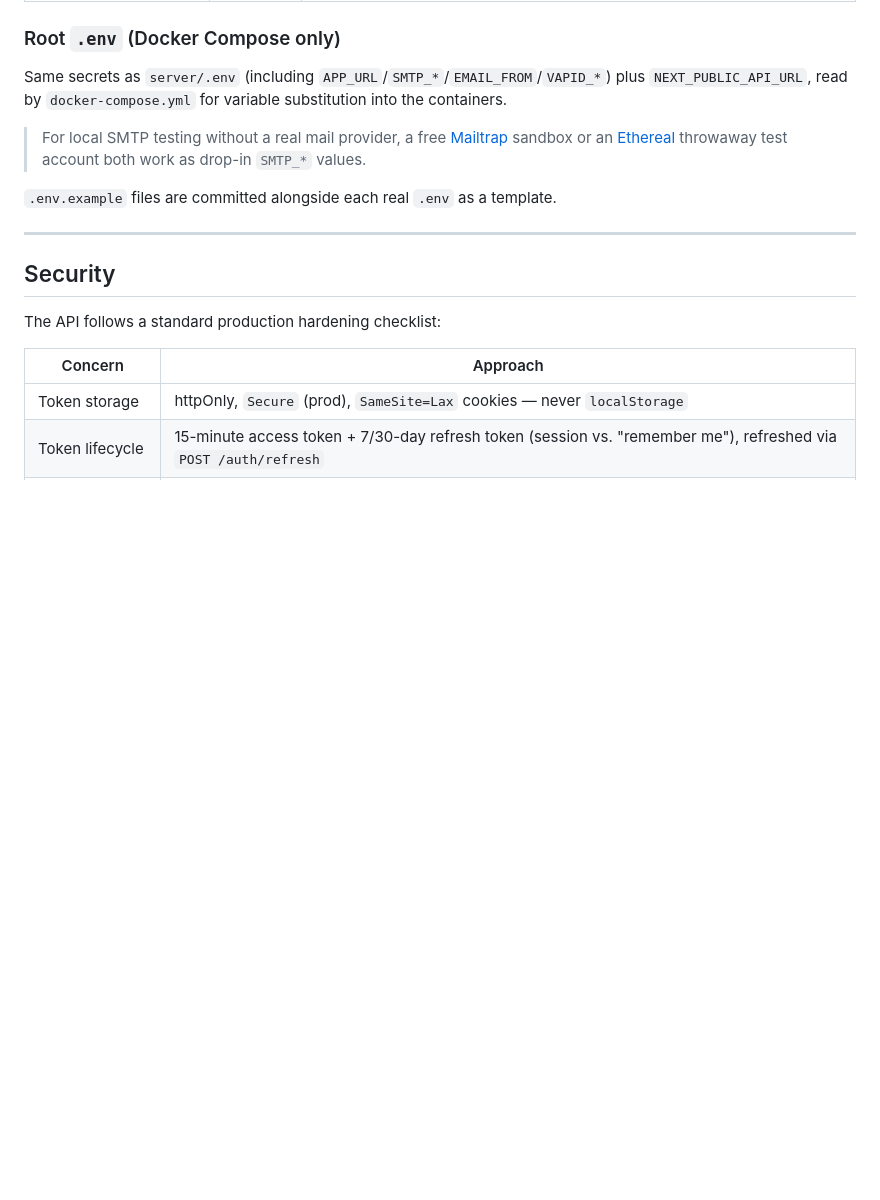
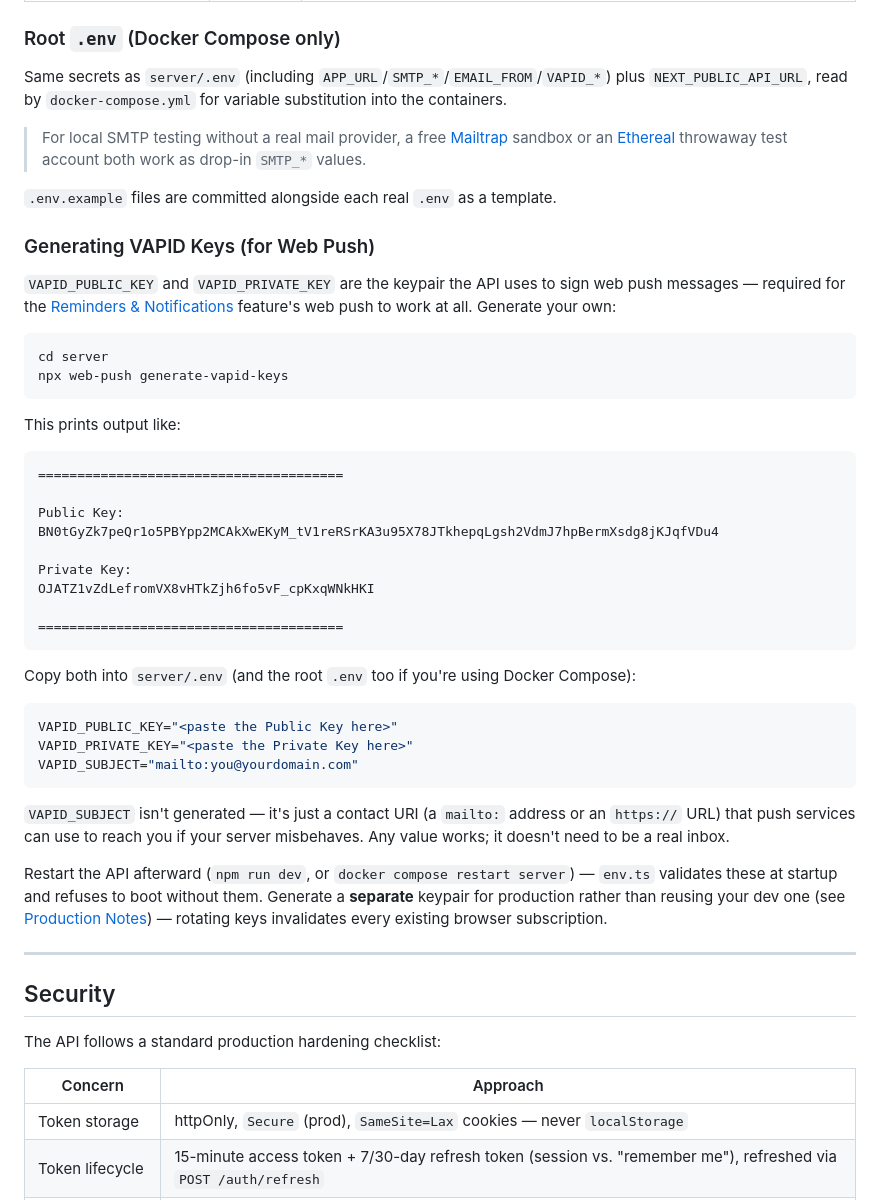
Before and after one commit to chkrish9/baby-tracker, a Markdown page: README.md, the part around the change. GitHub-like rendering; blank space fills up the shorter version.

````diff
--- a/README.md
+++ b/README.md
@@ -583,6 +583,41 @@ Same secrets as `server/.env` (including `APP_URL`/`SMTP_*`/`EMAIL_FROM`/`VAPID_
 
 `.env.example` files are committed alongside each real `.env` as a template.
 
+### Generating VAPID Keys (for Web Push)
+
+`VAPID_PUBLIC_KEY` and `VAPID_PRIVATE_KEY` are the keypair the API uses to sign web push messages — required for the [Reminders & Notifications](#features) feature's web push to work at all. Generate your own:
+
+```bash
+cd server
+npx web-push generate-vapid-keys
+```
+
+This prints output like:
+
+```
+=======================================
+
+Public Key:
+BN0tGyZk7peQr1o5PBYpp2MCAkXwEKyM_tV1reRSrKA3u95X78JTkhepqLgsh2VdmJ7hpBermXsdg8jKJqfVDu4
+
+Private Key:
+OJATZ1vZdLefromVX8vHTkZjh6fo5vF_cpKxqWNkHKI
+
+=======================================
+```
+
+Copy both into `server/.env` (and the root `.env` too if you're using Docker Compose):
+
+```env
+VAPID_PUBLIC_KEY="<paste the Public Key here>"
+VAPID_PRIVATE_KEY="<paste the Private Key here>"
+VAPID_SUBJECT="mailto:you@yourdomain.com"
+```
+
+`VAPID_SUBJECT` isn't generated — it's just a contact URI (a `mailto:` address or an `https://` URL) that push services can use to reach you if your server misbehaves. Any value works; it doesn't need to be a real inbox.
+
+Restart the API afterward (`npm run dev`, or `docker compose restart server`) — `env.ts` validates these at startup and refuses to boot without them. Generate a **separate** keypair for production rather than reusing your dev one (see [Production Notes](#production-notes)) — rotating keys invalidates every existing browser subscription.
+
 ---
 
 ## Security
````
